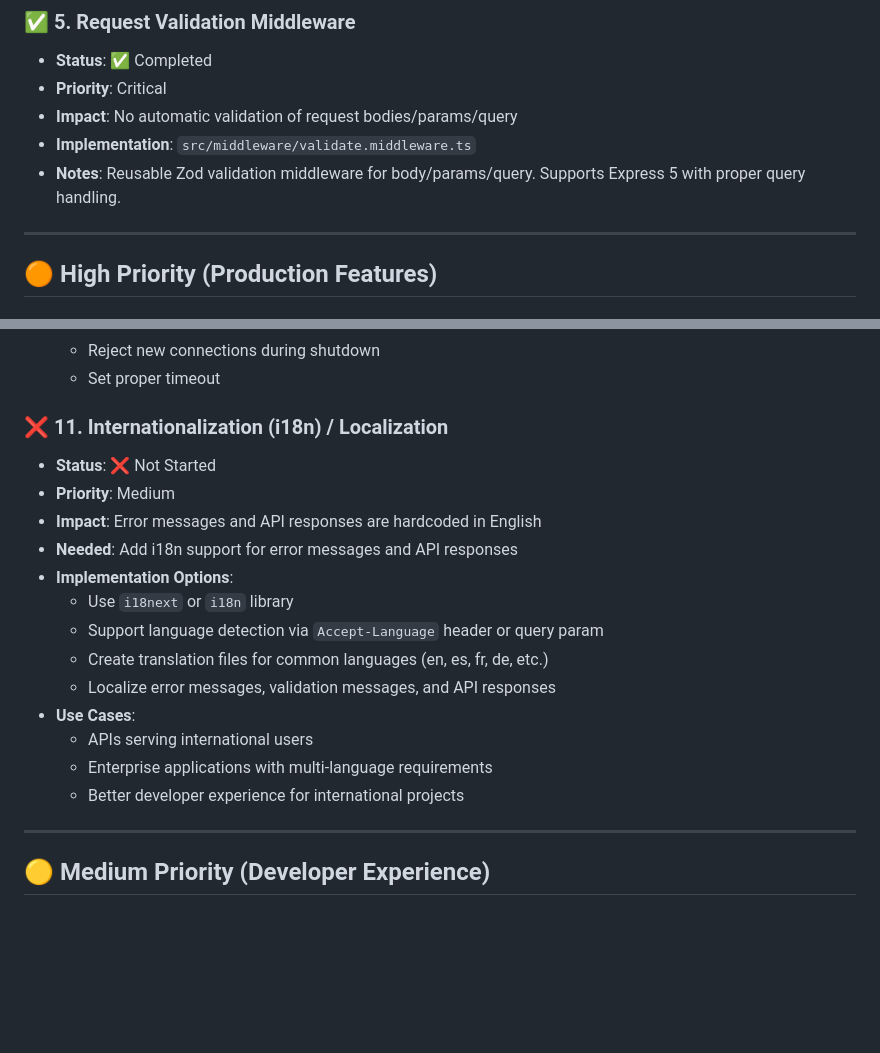
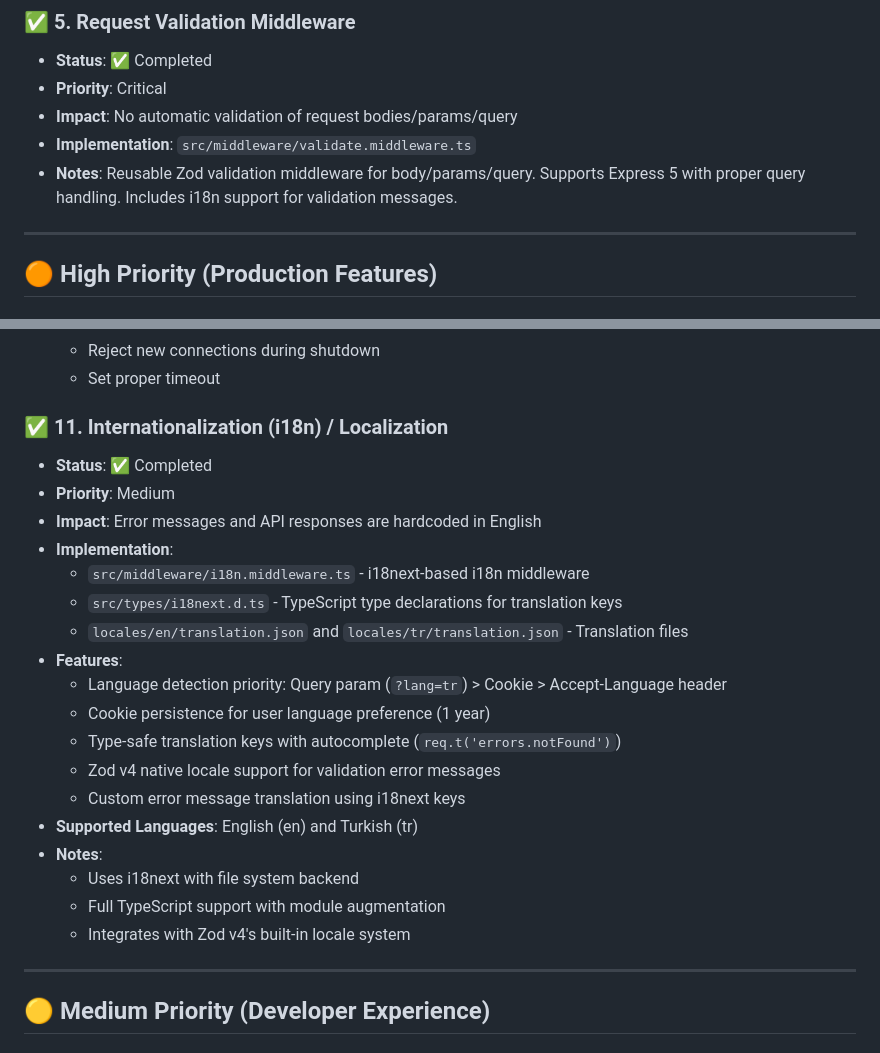
Before and after one commit to demirtasdurmus/express-starter, a Markdown page: DEVELOPMENT_PATH.md, 2 parts joined by grey strips. GitHub-like rendering; blank space fills up the shorter version.

```diff
--- a/DEVELOPMENT_PATH.md
+++ b/DEVELOPMENT_PATH.md
@@ -42,7 +42,7 @@ This document tracks all planned improvements and enhancements for the Express S
 - **Priority**: Critical
 - **Impact**: No automatic validation of request bodies/params/query
 - **Implementation**: `src/middleware/validate.middleware.ts`
-- **Notes**: Reusable Zod validation middleware for body/params/query. Supports Express 5 with proper query handling.
+- **Notes**: Reusable Zod validation middleware for body/params/query. Supports Express 5 with proper query handling. Includes i18n support for validation messages.
 
 ---
 
@@ -100,21 +100,26 @@ This document tracks all planned improvements and enhancements for the Express S
   - Reject new connections during shutdown
   - Set proper timeout
 
-### ❌ 11. Internationalization (i18n) / Localization
+### ✅ 11. Internationalization (i18n) / Localization
 
-- **Status**: ❌ Not Started
+- **Status**: ✅ Completed
 - **Priority**: Medium
 - **Impact**: Error messages and API responses are hardcoded in English
-- **Needed**: Add i18n support for error messages and API responses
-- **Implementation Options**:
-  - Use `i18next` or `i18n` library
-  - Support language detection via `Accept-Language` header or query param
-  - Create translation files for common languages (en, es, fr, de, etc.)
-  - Localize error messages, validation messages, and API responses
-- **Use Cases**:
-  - APIs serving international users
-  - Enterprise applications with multi-language requirements
-  - Better developer experience for international projects
+- **Implementation**:
+  - `src/middleware/i18n.middleware.ts` - i18next-based i18n middleware
+  - `src/types/i18next.d.ts` - TypeScript type declarations for translation keys
+  - `locales/en/translation.json` and `locales/tr/translation.json` - Translation files
+- **Features**:
+  - Language detection priority: Query param (`?lang=tr`) > Cookie > Accept-Language header
+  - Cookie persistence for user language preference (1 year)
+  - Type-safe translation keys with autocomplete (`req.t('errors.notFound')`)
+  - Zod v4 native locale support for validation error messages
+  - Custom error message translation using i18next keys
+- **Supported Languages**: English (en) and Turkish (tr)
+- **Notes**:
+  - Uses i18next with file system backend
+  - Full TypeScript support with module augmentation
+  - Integrates with Zod v4's built-in locale system
 
 ---
 
```
Also changed, not shown: README.md (+8 -1 lines).
